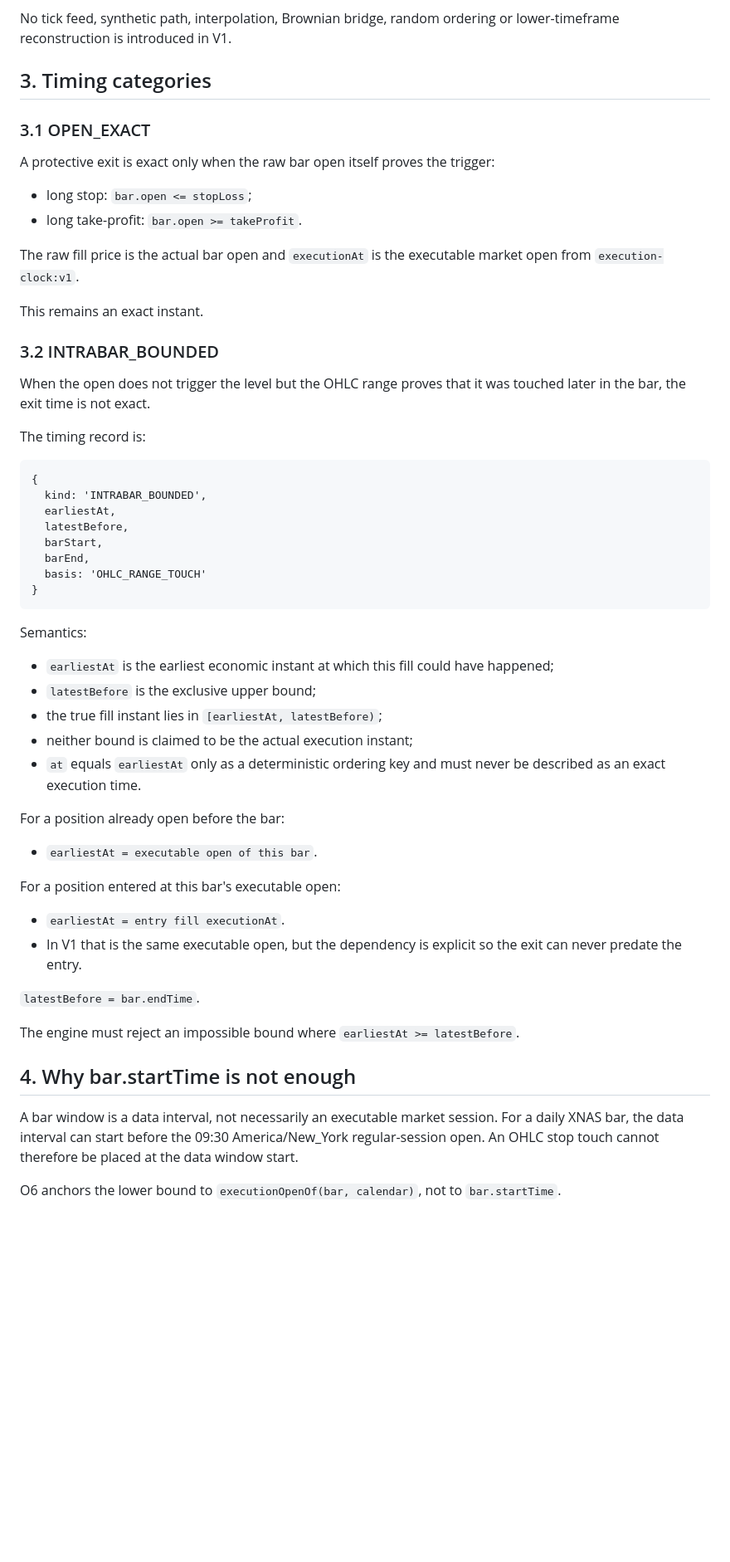
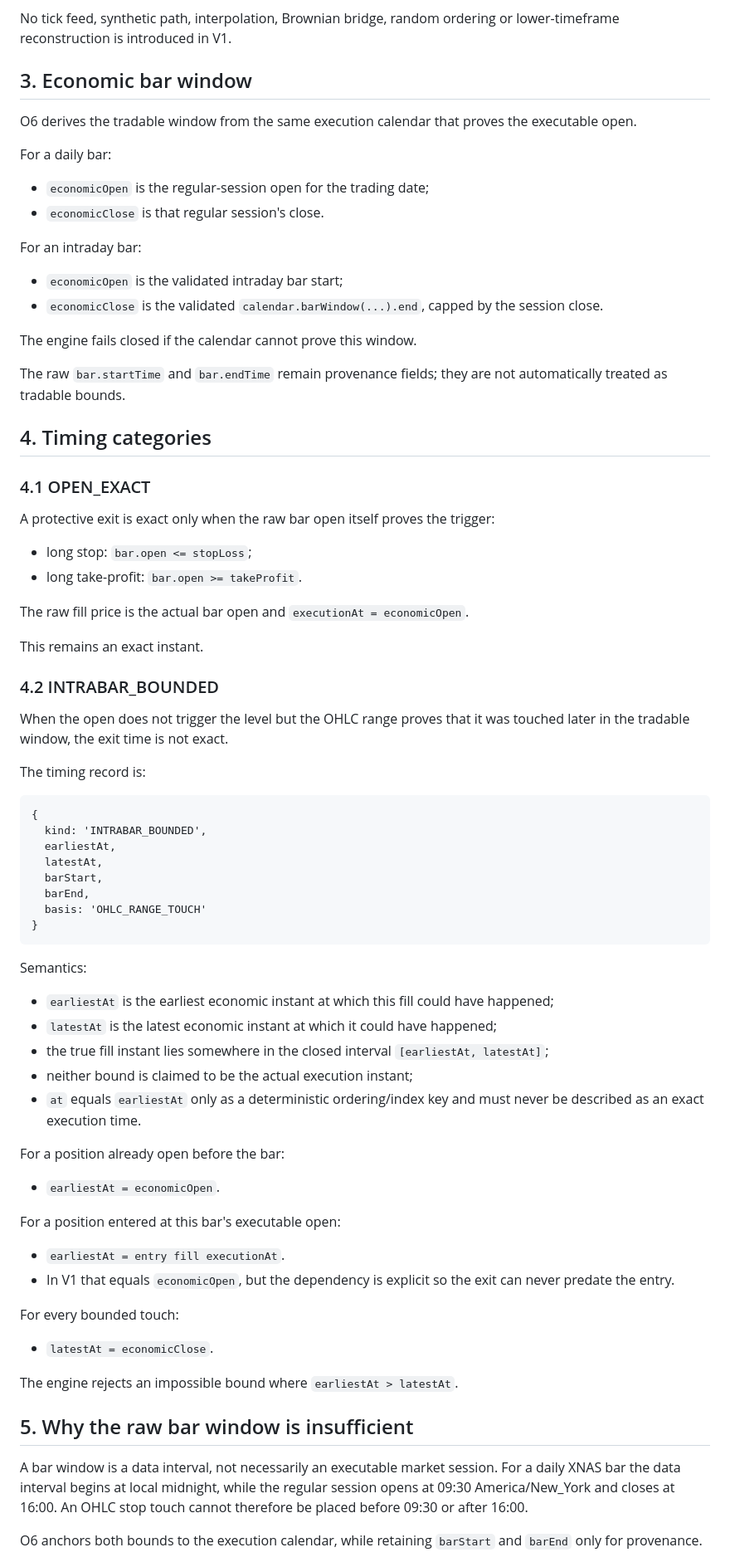
Before and after one commit to vorburgerlucp-svg/Trading, a Markdown page: docs/O6_INTRABAR_STOP_TIMING_V1.md, the part around one of its changes. Shown at 83% size. Drawn GitHub-style; blank space fills up the shorter version.

Commit message:
O6 timing design: bound touches to proven session window

```diff
--- a/docs/O6_INTRABAR_STOP_TIMING_V1.md
+++ b/docs/O6_INTRABAR_STOP_TIMING_V1.md
@@ -27,22 +27,38 @@ Unchanged:
 
 No tick feed, synthetic path, interpolation, Brownian bridge, random ordering or lower-timeframe reconstruction is introduced in V1.
 
-## 3. Timing categories
+## 3. Economic bar window
 
-### 3.1 OPEN_EXACT
+O6 derives the tradable window from the same execution calendar that proves the executable open.
+
+For a daily bar:
+- `economicOpen` is the regular-session open for the trading date;
+- `economicClose` is that regular session's close.
+
+For an intraday bar:
+- `economicOpen` is the validated intraday bar start;
+- `economicClose` is the validated `calendar.barWindow(...).end`, capped by the session close.
+
+The engine fails closed if the calendar cannot prove this window.
+
+The raw `bar.startTime` and `bar.endTime` remain provenance fields; they are not automatically treated as tradable bounds.
+
+## 4. Timing categories
+
+### 4.1 OPEN_EXACT
 
 A protective exit is exact only when the raw bar open itself proves the trigger:
 
 - long stop: `bar.open <= stopLoss`;
 - long take-profit: `bar.open >= takeProfit`.
 
-The raw fill price is the actual bar open and `executionAt` is the executable market open from `execution-clock:v1`.
+The raw fill price is the actual bar open and `executionAt = economicOpen`.
 
 This remains an exact instant.
 
-### 3.2 INTRABAR_BOUNDED
+### 4.2 INTRABAR_BOUNDED
 
-When the open does not trigger the level but the OHLC range proves that it was touched later in the bar, the exit time is not exact.
+When the open does not trigger the level but the OHLC range proves that it was touched later in the tradable window, the exit time is not exact.
 
 The timing record is:
 
@@ -50,7 +66,7 @@ The timing record is:
 {
   kind: 'INTRABAR_BOUNDED',
   earliestAt,
-  latestBefore,
+  latestAt,
   barStart,
   barEnd,
   basis: 'OHLC_RANGE_TOUCH'
@@ -59,25 +75,26 @@ The timing record is:
 
 Semantics:
 - `earliestAt` is the earliest economic instant at which this fill could have happened;
-- `latestBefore` is the exclusive upper bound;
-- the true fill instant lies in `[earliestAt, latestBefore)`;
+- `latestAt` is the latest economic instant at which it could have happened;
+- the true fill instant lies somewhere in the closed interval `[earliestAt, latestAt]`;
 - neither bound is claimed to be the actual execution instant;
-- `at` equals `earliestAt` only as a deterministic ordering key and must never be described as an exact execution time.
+- `at` equals `earliestAt` only as a deterministic ordering/index key and must never be described as an exact execution time.
 
 For a position already open before the bar:
-- `earliestAt = executable open of this bar`.
+- `earliestAt = economicOpen`.
 
 For a position entered at this bar's executable open:
 - `earliestAt = entry fill executionAt`.
-- In V1 that is the same executable open, but the dependency is explicit so the exit can never predate the entry.
+- In V1 that equals `economicOpen`, but the dependency is explicit so the exit can never predate the entry.
 
-`latestBefore = bar.endTime`.
+For every bounded touch:
+- `latestAt = economicClose`.
 
-The engine must reject an impossible bound where `earliestAt >= latestBefore`.
+The engine rejects an impossible bound where `earliestAt > latestAt`.
 
-## 4. Why bar.startTime is not enough
+## 5. Why the raw bar window is insufficient
 
-A bar window is a data interval, not necessarily an executable market session. For a daily XNAS bar, the data interval can start before the 09:30 America/New_York regular-session open. An OHLC stop touch cannot therefore be placed at the data window start.
+A bar window is a data interval, not necessarily an executable market session. For a daily XNAS bar the data interval begins at local midnight, while the regular session opens at 09:30 America/New_York and closes at 16:00. An OHLC stop touch cannot therefore be placed before 09:30 or after 16:00.
 
-O6 anchors the lower bound to `executionOpenOf(bar, calendar)`, not to `bar.startTime`.
+O6 anchors both bounds to the execution calendar, while retaining `barStart` and `barEnd` only for provenance.
 
```
Also changed, not shown: other parts of docs/O6_INTRABAR_STOP_TIMING_V1.md (+21 -23 lines).
